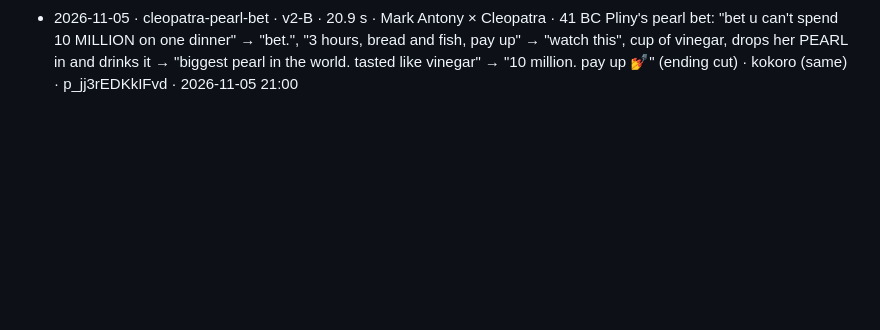
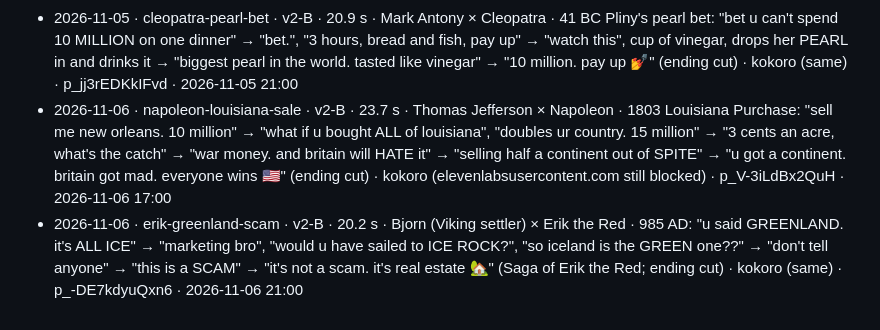
Before and after one commit to FurkiFor/testvv, a Markdown page: pipeline/episodes/LOG.md, the part around the change. GitHub-like rendering; blank space fills up the shorter version.

Commit message:
groupchat: log 2026-11-06
Co-Authored-By: Claude Opus 5.5 <noreply@anthropic.com>
Claude-Session: https://claude.ai/code/session_0184c4DngGxMy4S8JAzMd4ts

```diff
--- a/pipeline/episodes/LOG.md
+++ b/pipeline/episodes/LOG.md
@@ -60,3 +60,5 @@ One line per published episode: date · slug · characters · core joke · Kervl
 - 2026-11-04 · marie-antoinette-warship-hair · v2-B · 22.2 s · Marie Antoinette × Léonard (hairdresser) · 1778 pouf à la Belle Poule: "i need a WARSHIP in my hair" → "it's already 3 feet tall" → "make it 4. add cannons", won't fit through the door → kneel in the carriage, "france is broke" → "exactly. that's why the boat is SMALL 💅" (ending cut) · kokoro (same) · p_sxm_V3Q4Ol_z · 2026-11-04 21:00
 - 2026-11-05 · napoleon-sphinx-nose · v2-B · 19.5 s · The Sphinx × Napoleon · Giza 1798 myth-bust: "WHERE IS MY NOSE" → "wasn't me bro", "ur cannons shot it off" → "there's a drawing of u from 1737. no nose. i was born in 1769" → "so who took it??" → "idk. i only take countries 🗺️" (ending cut) · kokoro (elevenlabsusercontent.com still blocked) · p_vWpYm5nE6n0n · 2026-11-05 17:00
 - 2026-11-05 · cleopatra-pearl-bet · v2-B · 20.9 s · Mark Antony × Cleopatra · 41 BC Pliny's pearl bet: "bet u can't spend 10 MILLION on one dinner" → "bet.", "3 hours, bread and fish, pay up" → "watch this", cup of vinegar, drops her PEARL in and drinks it → "biggest pearl in the world. tasted like vinegar" → "10 million. pay up 💅" (ending cut) · kokoro (same) · p_jj3rEDKkIFvd · 2026-11-05 21:00
+- 2026-11-06 · napoleon-louisiana-sale · v2-B · 23.7 s · Thomas Jefferson × Napoleon · 1803 Louisiana Purchase: "sell me new orleans. 10 million" → "what if u bought ALL of louisiana", "doubles ur country. 15 million" → "3 cents an acre, what's the catch" → "war money. and britain will HATE it" → "selling half a continent out of SPITE" → "u got a continent. britain got mad. everyone wins 🇺🇸" (ending cut) · kokoro (elevenlabsusercontent.com still blocked) · p_V-3iLdBx2QuH · 2026-11-06 17:00
+- 2026-11-06 · erik-greenland-scam · v2-B · 20.2 s · Bjorn (Viking settler) × Erik the Red · 985 AD: "u said GREENLAND. it's ALL ICE" → "marketing bro", "would u have sailed to ICE ROCK?", "so iceland is the GREEN one??" → "don't tell anyone" → "this is a SCAM" → "it's not a scam. it's real estate 🏡" (Saga of Erik the Red; ending cut) · kokoro (same) · p_-DE7kdyuQxn6 · 2026-11-06 21:00
```
